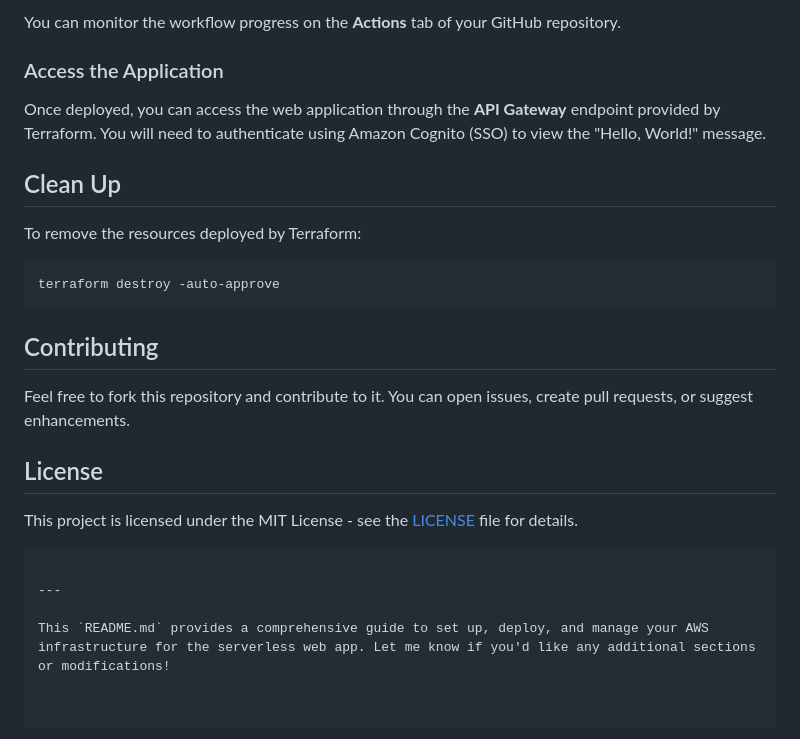
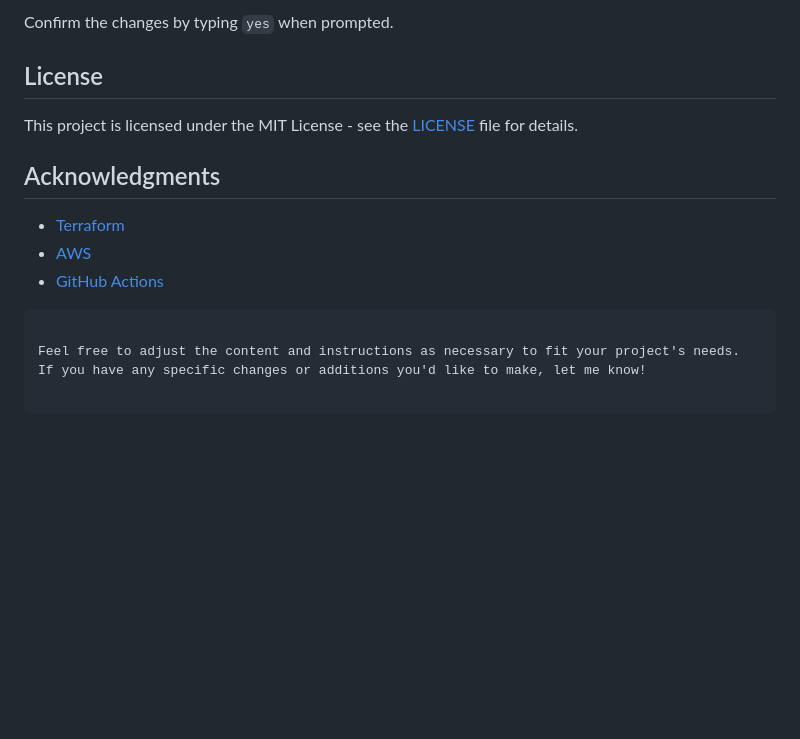
Before and after one commit to jayadevnh/hello_world, a Markdown page: README.md, the part around the change printed below. Drawn GitHub-style; blank space fills up the shorter version.

````diff
--- a/README.md
+++ b/README.md
@@ -107,26 +157,14 @@ Once you have set up the repository and pushed the changes, **GitHub Actions** w
-You can monitor the workflow progress on the **Actions** tab of your GitHub repository.
-
-### Access the Application
-
-Once deployed, you can access the web application through the **API Gateway** endpoint provided by Terraform. You will need to authenticate using Amazon Cognito (SSO) to view the "Hello, World!" message.
-
-## Clean Up
-
-To remove the resources deployed by Terraform:
-
-```bash
-terraform destroy -auto-approve
-```
-
-## Contributing
-
-Feel free to fork this repository and contribute to it. You can open issues, create pull requests, or suggest enhancements.
+Confirm the changes by typing `yes` when prompted.
 
 ## License
 
 This project is licensed under the MIT License - see the [LICENSE](LICENSE) file for details.
+
+## Acknowledgments
+
+- [Terraform](https://www.terraform.io/)
+- [AWS](https://aws.amazon.com/)
+- [GitHub Actions](https://docs.github.com/en/actions)
 ```
 
----
-
-This `README.md` provides a comprehensive guide to set up, deploy, and manage your AWS infrastructure for the serverless web app. Let me know if you'd like any additional sections or modifications!
+Feel free to adjust the content and instructions as necessary to fit your project's needs. If you have any specific changes or additions you'd like to make, let me know!
````
Also changed, not shown: other parts of README.md (+143 -93 lines).
